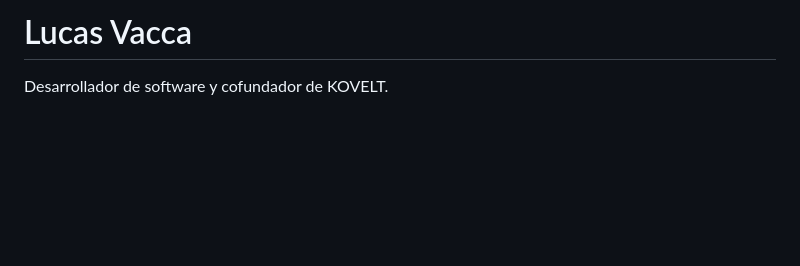
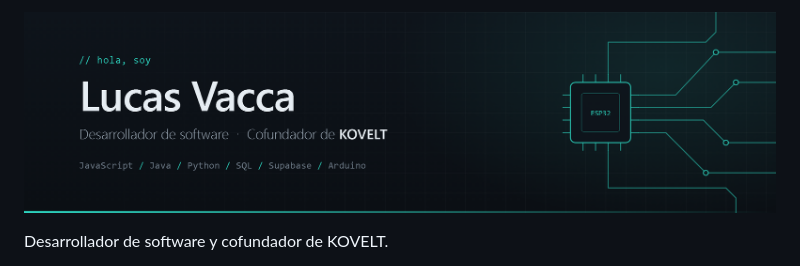
Before and after one commit to lucass291/lucass291, a Markdown page: README.md, the part around the change. Drawn GitHub-style; pictures changed too: banner.png (added); blank space fills up the shorter version.

Commit message:
Agregar banner al README

```diff
--- a/README.md
+++ b/README.md
@@ -1,4 +1,4 @@
-# Lucas Vacca
+![Lucas Vacca - Desarrollador de software y cofundador de KOVELT](banner.png)
 
 Desarrollador de software y cofundador de KOVELT.
 
```
